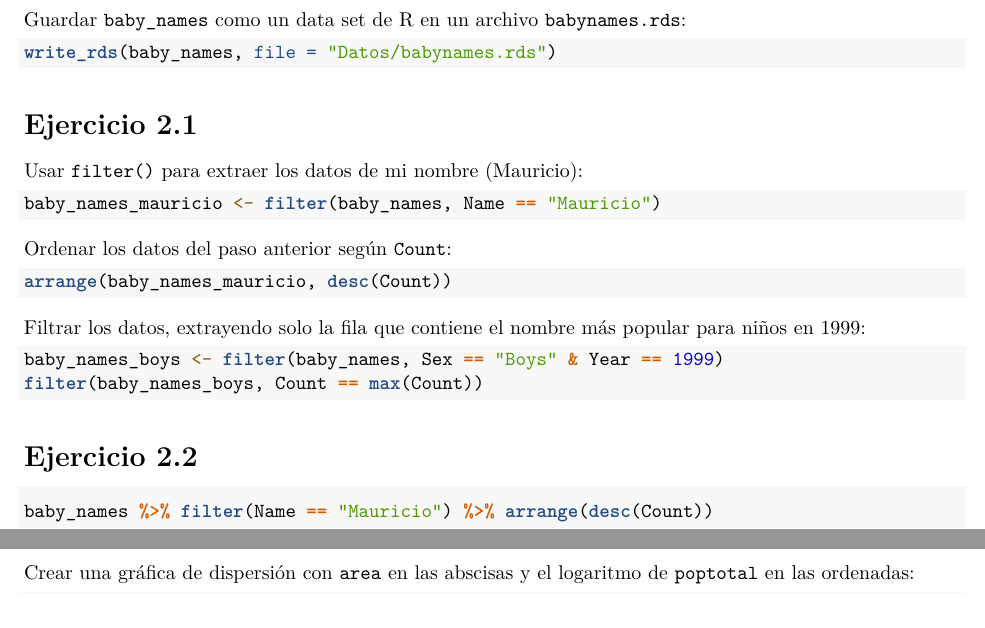
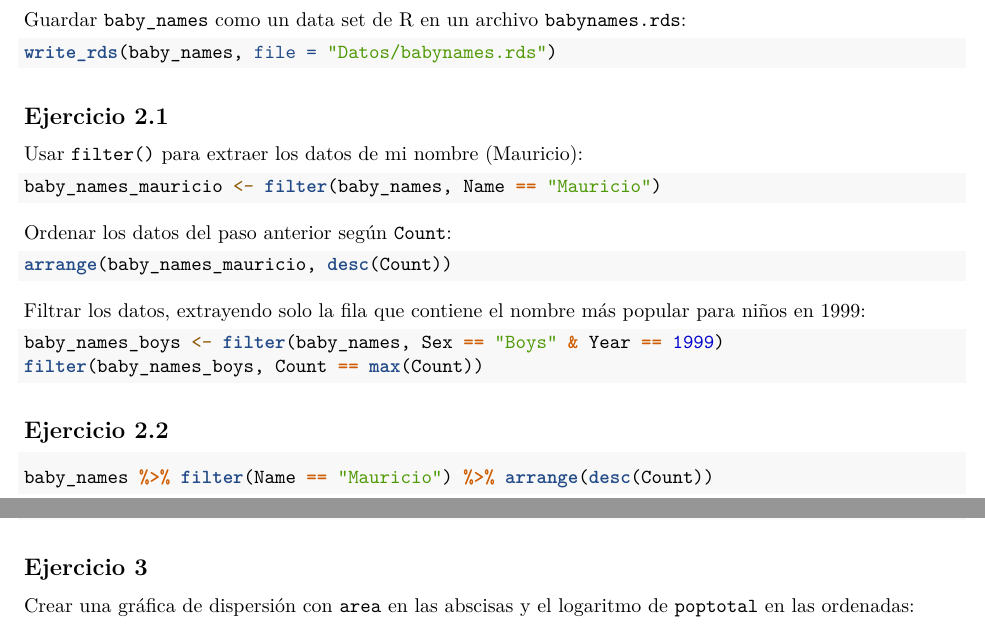
Before and after one commit to camargomau/estadistica-i, an R Markdown document (R/Manipulación/Manipulación.rmd): two parts of pages 1 and 5 of 5 before the commit and two parts of pages 1 and 4 of 5 after it, joined at a grey line, cut so that both start at the same text. Rendered offline with R 4.5, knitr and Pandoc, then LaTeX, with nearby package versions; the code chunks are not run, so their results and figures are left out.

Commit message:
Fix heading levels in Manipulación

````diff
--- a/R/Manipulación/Manipulación.rmd
+++ b/R/Manipulación/Manipulación.rmd
@@ -42,7 +42,7 @@ Guardar `baby_names` como un data set de R en un archivo `babynames.rds`:
 write_rds(baby_names, file = "Datos/babynames.rds")
 ```
 
-# Ejercicio 2.1
+## Ejercicio 2.1
 
 Usar `filter()` para extraer los datos de mi nombre (Mauricio):
 
@@ -63,13 +63,13 @@ baby_names_boys <- filter(baby_names, Sex == "Boys" & Year == 1999)
 filter(baby_names_boys, Count == max(Count))
 ```
 
-# Ejercicio 2.2
+## Ejercicio 2.2
 
 ```{r}
 baby_names %>% filter(Name == "Mauricio") %>% arrange(desc(Count))
 ```
 
-# Ejercicio 3
+## Ejercicio 3
 
 No hace falta volver a extraer los datos correspondientes a mi nombre.
 
@@ -285,7 +285,7 @@ ggplot(data = dat, mapping = aes(x = CPI, y = HDI, colour = Region)) +
 			"grey", "green", "orange"))
 ```
 
-# Ejercicio 3
+## Ejercicio 3
 
 Crear una gráfica de dispersión con `area` en las abscisas y el logaritmo de `poptotal` en las ordenadas:
 
````
Also changed, not shown: R/Manipulación/Manipulación.pdf, R/Manipulación/Manipulación.rmd (6 more changed lines).
